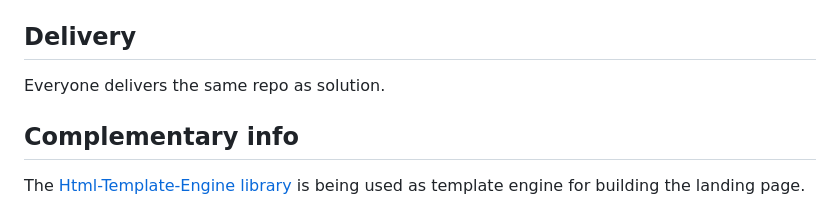
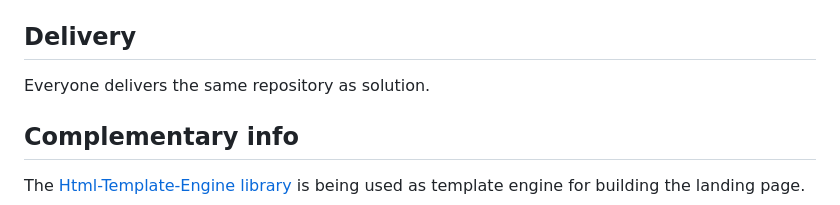
Before and after one commit to breatheco-de/exercise-collaborative-html-website, a Markdown page: README.md, the part around the change. Drawn GitHub-style.

Commit message:
word fix in line 59

```diff
--- a/README.md
+++ b/README.md
@@ -56,7 +56,7 @@ Use Vercel, Netlify or Github pages to deploy the website to the team URL (for e
 
 ## Delivery
 
-Everyone delivers the same repo as solution.
+Everyone delivers the same repository as solution.
 
 ## Complementary info
 
```
